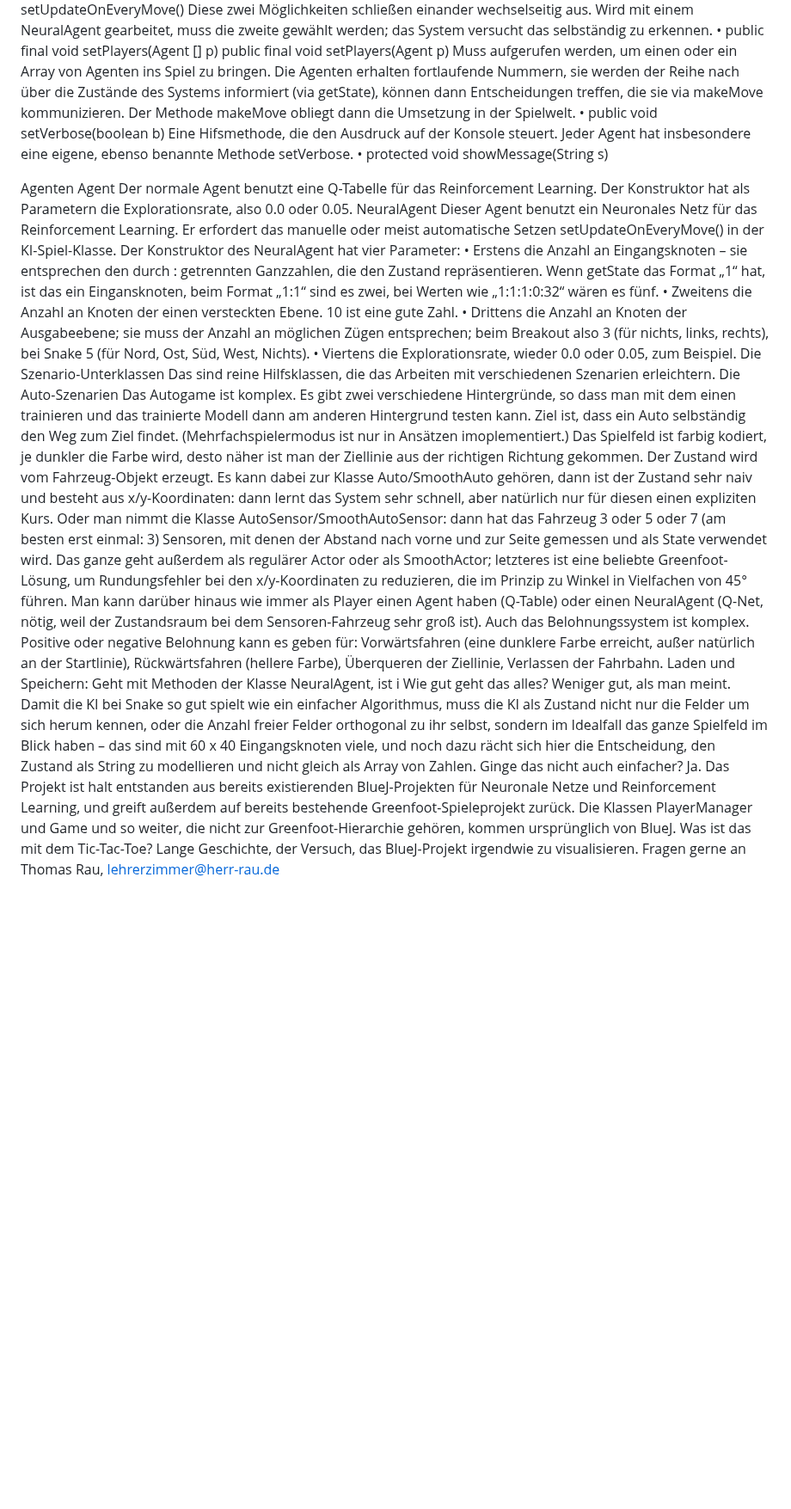
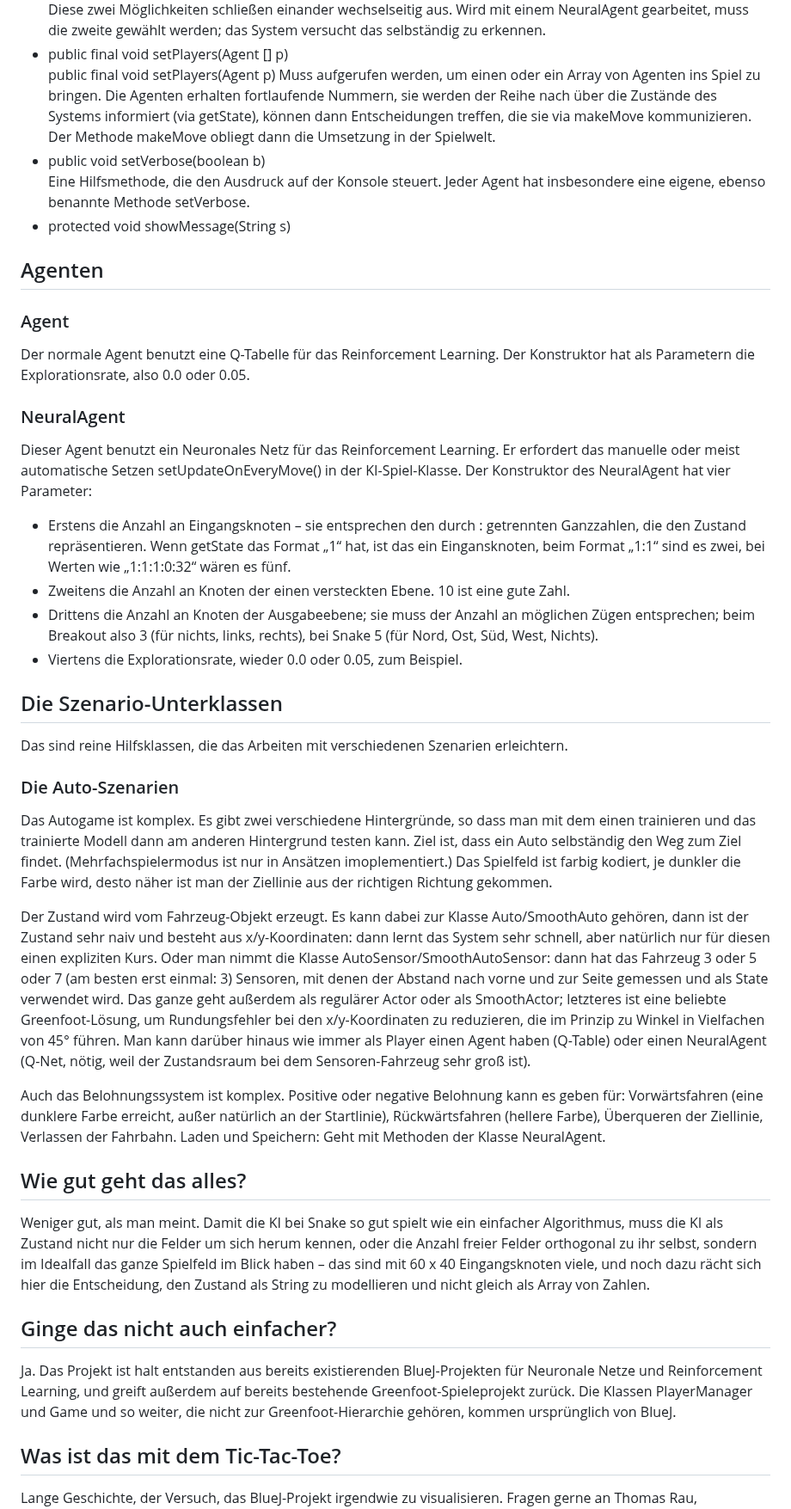
Before and after one commit to HerrRau/GreenfootReinforcementLearning, a Markdown page: README.md, the part around one of its changes. Shown at 86% size. GitHub-like rendering; blank space fills up the shorter version.

```diff
--- a/README.md
+++ b/README.md
@@ -152,33 +175,49 @@ Soll das Lernen ab jetzt aufhören, um einen bestimmten Zustand zu bewahren?
 protected void setUpdateOnEveryMove()
 Diese zwei Möglichkeiten schließen einander wechselseitig aus. Wird mit einem NeuralAgent gearbeitet, muss die zweite gewählt werden; das System versucht das selbständig zu erkennen.
-    • public final void setPlayers(Agent [] p)
+* public final void setPlayers(Agent [] p)
 public final void setPlayers(Agent p)
 Muss aufgerufen werden, um einen oder ein Array von Agenten ins Spiel zu bringen. Die Agenten erhalten fortlaufende Nummern, sie werden der Reihe nach über die Zustände des Systems informiert (via getState), können dann Entscheidungen treffen, die sie via makeMove kommunizieren. Der Methode makeMove obliegt dann die Umsetzung in der Spielwelt.
-    • public void setVerbose(boolean b)
-Eine Hifsmethode, die den Ausdruck auf der Konsole steuert. Jeder Agent hat insbesondere eine eigene, ebenso benannte Methode setVerbose.
-    • protected void showMessage(String s)
+* public void setVerbose(boolean b)
+Eine Hilfsmethode, die den Ausdruck auf der Konsole steuert. Jeder Agent hat insbesondere eine eigene, ebenso benannte Methode setVerbose.
+* protected void showMessage(String s)
 
-Agenten
-Agent
+## Agenten
+
+### Agent
+
 Der normale Agent benutzt eine Q-Tabelle für das Reinforcement Learning. Der Konstruktor hat als Parametern die Explorationsrate, also 0.0 oder 0.05.
-NeuralAgent
+
+### NeuralAgent
+
 Dieser Agent benutzt ein Neuronales Netz für das Reinforcement Learning. Er erfordert das manuelle oder meist automatische Setzen setUpdateOnEveryMove() in der KI-Spiel-Klasse. Der Konstruktor des NeuralAgent hat vier Parameter:
-    • Erstens die Anzahl an Eingangsknoten – sie entsprechen den durch : getrennten Ganzzahlen, die den Zustand repräsentieren. Wenn getState das Format „1“ hat, ist das ein Eingansknoten, beim Format „1:1“ sind es zwei, bei Werten wie „1:1:1:0:32“ wären es fünf.
-    • Zweitens die Anzahl an Knoten der einen versteckten Ebene. 10 ist eine gute Zahl.
-    • Drittens die Anzahl an Knoten der Ausgabeebene; sie muss der Anzahl an möglichen Zügen entsprechen; beim Breakout also 3 (für nichts, links, rechts), bei Snake 5 (für Nord, Ost, Süd, West, Nichts).
-    • Viertens die Explorationsrate, wieder 0.0 oder 0.05, zum Beispiel.
-Die Szenario-Unterklassen
+* Erstens die Anzahl an Eingangsknoten – sie entsprechen den durch : getrennten Ganzzahlen, die den Zustand repräsentieren. Wenn getState das Format „1“ hat, ist das ein Eingansknoten, beim Format „1:1“ sind es zwei, bei Werten wie „1:1:1:0:32“ wären es fünf.
+* Zweitens die Anzahl an Knoten der einen versteckten Ebene. 10 ist eine gute Zahl.
+* Drittens die Anzahl an Knoten der Ausgabeebene; sie muss der Anzahl an möglichen Zügen entsprechen; beim Breakout also 3 (für nichts, links, rechts), bei Snake 5 (für Nord, Ost, Süd, West, Nichts).
+* Viertens die Explorationsrate, wieder 0.0 oder 0.05, zum Beispiel.
+
+## Die Szenario-Unterklassen
+
 Das sind reine Hilfsklassen, die das Arbeiten mit verschiedenen Szenarien erleichtern.
-Die Auto-Szenarien
+
+### Die Auto-Szenarien
+
 Das Autogame ist komplex. Es gibt zwei verschiedene Hintergründe, so dass man mit dem einen trainieren und das trainierte Modell dann am anderen Hintergrund testen kann. Ziel ist, dass ein Auto selbständig den Weg zum Ziel findet. (Mehrfachspielermodus ist nur in Ansätzen imoplementiert.) Das Spielfeld ist farbig kodiert, je dunkler die Farbe wird, desto näher ist man der Ziellinie aus der richtigen Richtung gekommen.
+
 Der Zustand wird vom Fahrzeug-Objekt erzeugt. Es kann dabei zur Klasse Auto/SmoothAuto gehören, dann ist der Zustand sehr naiv und besteht aus x/y-Koordinaten: dann lernt das System sehr schnell, aber natürlich nur für diesen einen expliziten Kurs. Oder man nimmt die Klasse AutoSensor/SmoothAutoSensor: dann hat das Fahrzeug 3 oder 5 oder 7 (am besten erst einmal: 3) Sensoren, mit denen der Abstand nach vorne und zur Seite gemessen und als State verwendet wird. Das ganze geht außerdem als regulärer Actor oder als SmoothActor; letzteres ist eine beliebte Greenfoot-Lösung, um Rundungsfehler bei den x/y-Koordinaten zu reduzieren, die im Prinzip zu Winkel in Vielfachen von 45° führen.
 Man kann darüber hinaus wie immer als Player einen Agent haben (Q-Table) oder einen NeuralAgent (Q-Net, nötig, weil der Zustandsraum bei dem Sensoren-Fahrzeug sehr groß ist).
+
 Auch das Belohnungssystem ist komplex. Positive oder negative Belohnung kann es geben für: Vorwärtsfahren (eine dunklere Farbe erreicht, außer natürlich an der Startlinie), Rückwärtsfahren (hellere Farbe), Überqueren der Ziellinie, Verlassen der Fahrbahn.
-Laden und Speichern: Geht mit Methoden der Klasse NeuralAgent, ist i
-Wie gut geht das alles?
+Laden und Speichern: Geht mit Methoden der Klasse NeuralAgent.
+
+## Wie gut geht das alles?
+
 Weniger gut, als man meint. Damit die KI bei Snake so gut spielt wie ein einfacher Algorithmus, muss die KI als Zustand nicht nur die Felder um sich herum kennen, oder die Anzahl freier Felder orthogonal zu ihr selbst, sondern im Idealfall das ganze Spielfeld im Blick haben – das sind mit 60 x 40 Eingangsknoten viele, und noch dazu rächt sich hier die Entscheidung, den Zustand als String zu modellieren und nicht gleich als Array von Zahlen.
-Ginge das nicht auch einfacher?
+
+## Ginge das nicht auch einfacher?
+
 Ja. Das Projekt ist halt entstanden aus bereits existierenden BlueJ-Projekten für Neuronale Netze und Reinforcement Learning, und greift außerdem auf bereits bestehende Greenfoot-Spieleprojekt zurück. Die Klassen PlayerManager und Game und so weiter, die nicht zur Greenfoot-Hierarchie gehören, kommen ursprünglich von BlueJ.
-Was ist das mit dem Tic-Tac-Toe?
+
+## Was ist das mit dem Tic-Tac-Toe?
+
 Lange Geschichte, der Versuch, das BlueJ-Projekt irgendwie zu visualisieren.
 Fragen gerne an Thomas Rau, lehrerzimmer@herr-rau.de
```
Also changed, not shown: other parts of README.md (+137 -114 lines).
